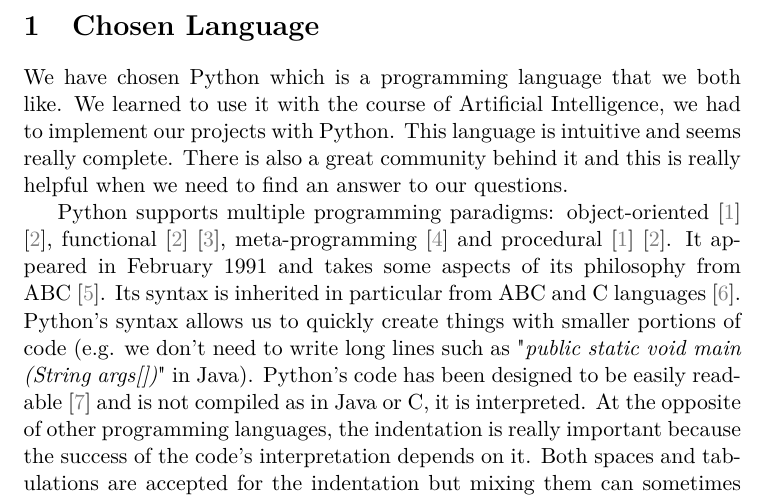
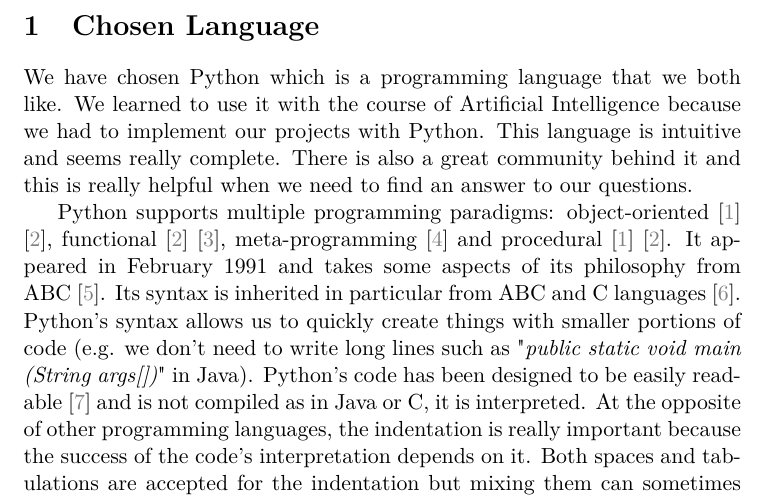
Before and after one commit to Rom2BE/LSINF2335, a LaTeX document (Python/capron_marchal.tex, which reads Python/Chosen_Language.tex): part of page 3 of 10, cut so that both start at the same text. Compiled offline with pdfLaTeX.

Commit message:
Update Chosen_Language.tex

```diff
--- a/Python/Chosen_Language.tex
+++ b/Python/Chosen_Language.tex
@@ -1,7 +1,7 @@
 \section{Chosen Language}
 % BUG avec l'indentation ici
 % Q1
-We have chosen Python which is a programming language that we both like. We learned to use it with the course of Artificial Intelligence, we had to implement our projects with Python. This language is intuitive and seems really complete. There is also a great community behind it and this is really helpful when we need to find an answer to our questions.
+We have chosen Python which is a programming language that we both like. We learned to use it with the course of Artificial Intelligence because we had to implement our projects with Python. This language is intuitive and seems really complete. There is also a great community behind it and this is really helpful when we need to find an answer to our questions.
 
 % Q2
 Python supports multiple programming paradigms: object-oriented \cite{martelli2006python} \cite{functional_doc}, functional \cite{functional_doc} \cite{devtome}, meta-programming \cite{mihai} and procedural \cite{martelli2006python} \cite{functional_doc}.
```
